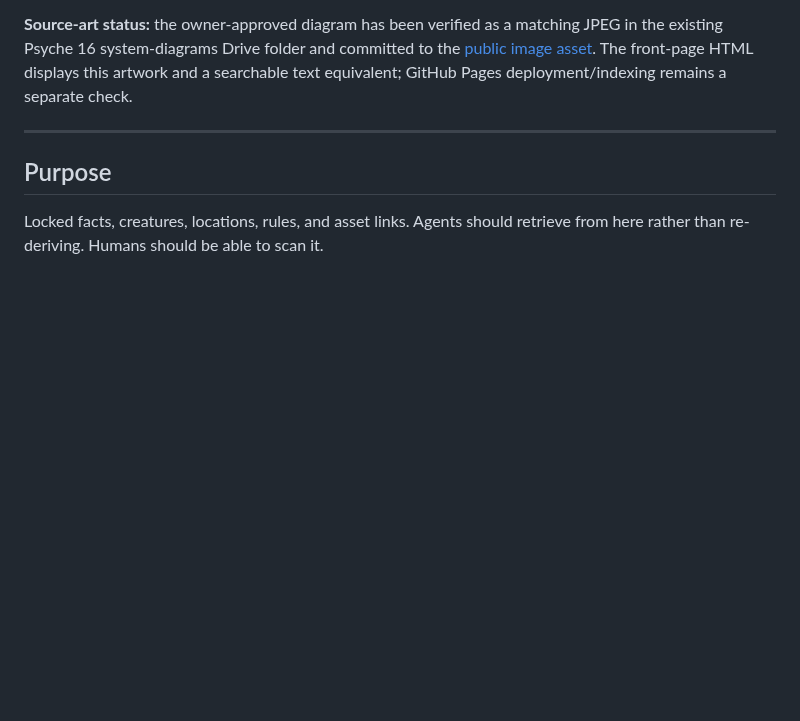
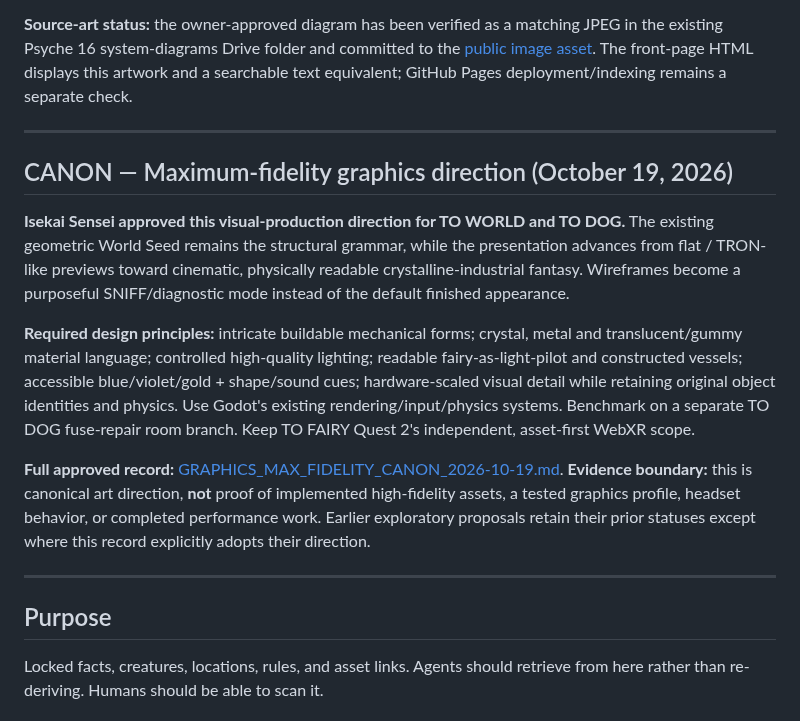
Before and after one commit to IsekaiSensei/to-dog-open-crew, a Markdown page: WORLD_BOOK.md, the part around the change. Rendered like a GitHub page; blank space fills up the shorter version.

Commit message:
Index approved graphics direction in TO WORLD World Book

```diff
--- a/WORLD_BOOK.md
+++ b/WORLD_BOOK.md
@@ -21,6 +21,16 @@ Three connected layers: **Starforge modular system** → **geometric agent roles
 **Visual homepage composition:** [index.html#concept-001](index.html#concept-001)
 
 **Source-art status:** the owner-approved diagram has been verified as a matching JPEG in the existing Psyche 16 system-diagrams Drive folder and committed to the [public image asset](assets/CONCEPT_PAGE_001_PSYche16_Brainstorm_Platform.jpg). The front-page HTML displays this artwork and a searchable text equivalent; GitHub Pages deployment/indexing remains a separate check.
+
+---
+
+## CANON — Maximum-fidelity graphics direction (October 19, 2026)
+
+**Isekai Sensei approved this visual-production direction for TO WORLD and TO DOG.** The existing geometric World Seed remains the structural grammar, while the presentation advances from flat / TRON-like previews toward cinematic, physically readable crystalline-industrial fantasy. Wireframes become a purposeful SNIFF/diagnostic mode instead of the default finished appearance.
+
+**Required design principles:** intricate buildable mechanical forms; crystal, metal and translucent/gummy material language; controlled high-quality lighting; readable fairy-as-light-pilot and constructed vessels; accessible blue/violet/gold + shape/sound cues; hardware-scaled visual detail while retaining original object identities and physics. Use Godot's existing rendering/input/physics systems. Benchmark on a separate TO DOG fuse-repair room branch. Keep TO FAIRY Quest 2's independent, asset-first WebXR scope.
+
+**Full approved record:** [GRAPHICS_MAX_FIDELITY_CANON_2026-10-19.md](GRAPHICS_MAX_FIDELITY_CANON_2026-10-19.md). **Evidence boundary:** this is canonical art direction, **not** proof of implemented high-fidelity assets, a tested graphics profile, headset behavior, or completed performance work. Earlier exploratory proposals retain their prior statuses except where this record explicitly adopts their direction.
 
 ---
 
```
